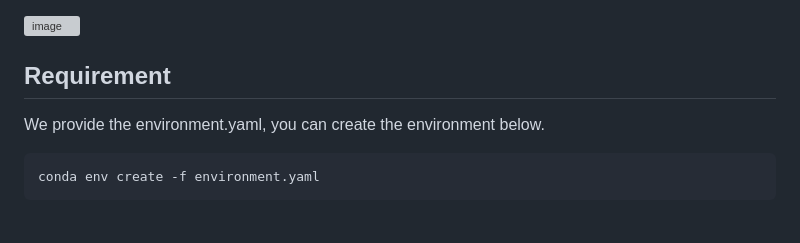
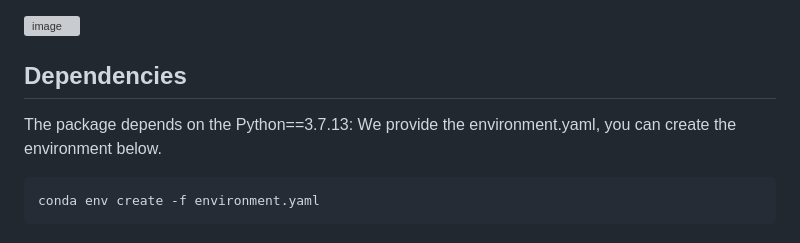
Before and after one commit to Kin-CL/RetroInText, a Markdown page: README.md, the part around the change. GitHub-like rendering; grey boxes are pictures that could not be loaded.

````diff
--- a/README.md
+++ b/README.md
@@ -5,7 +5,8 @@ Development of robust and effective strategies for retrosynthetic planning requi
 
 ![image](./img/framework.png)
 
-## Requirement
+## Dependencies
+The package depends on the Python==3.7.13:
 We provide the environment.yaml, you can create the environment below.
 ```bash
 conda env create -f environment.yaml
````
